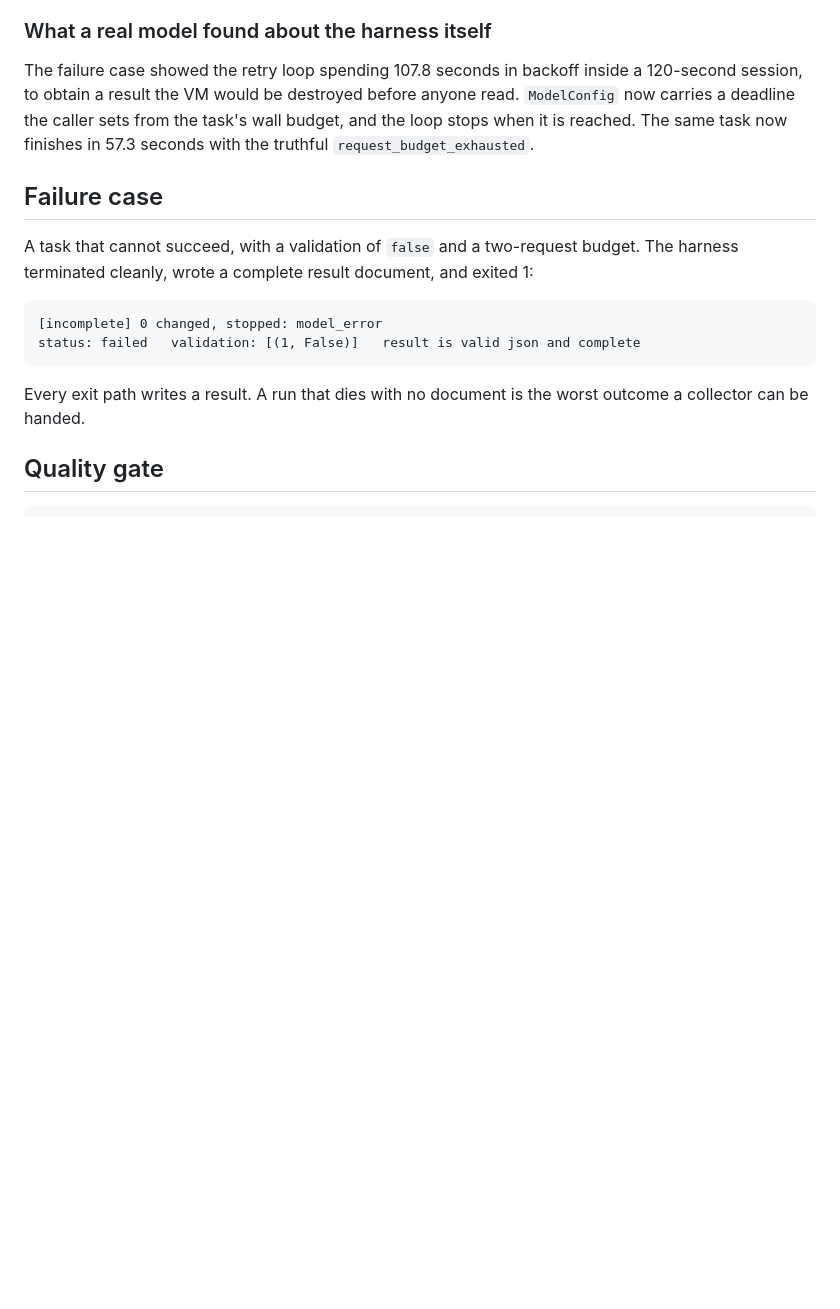
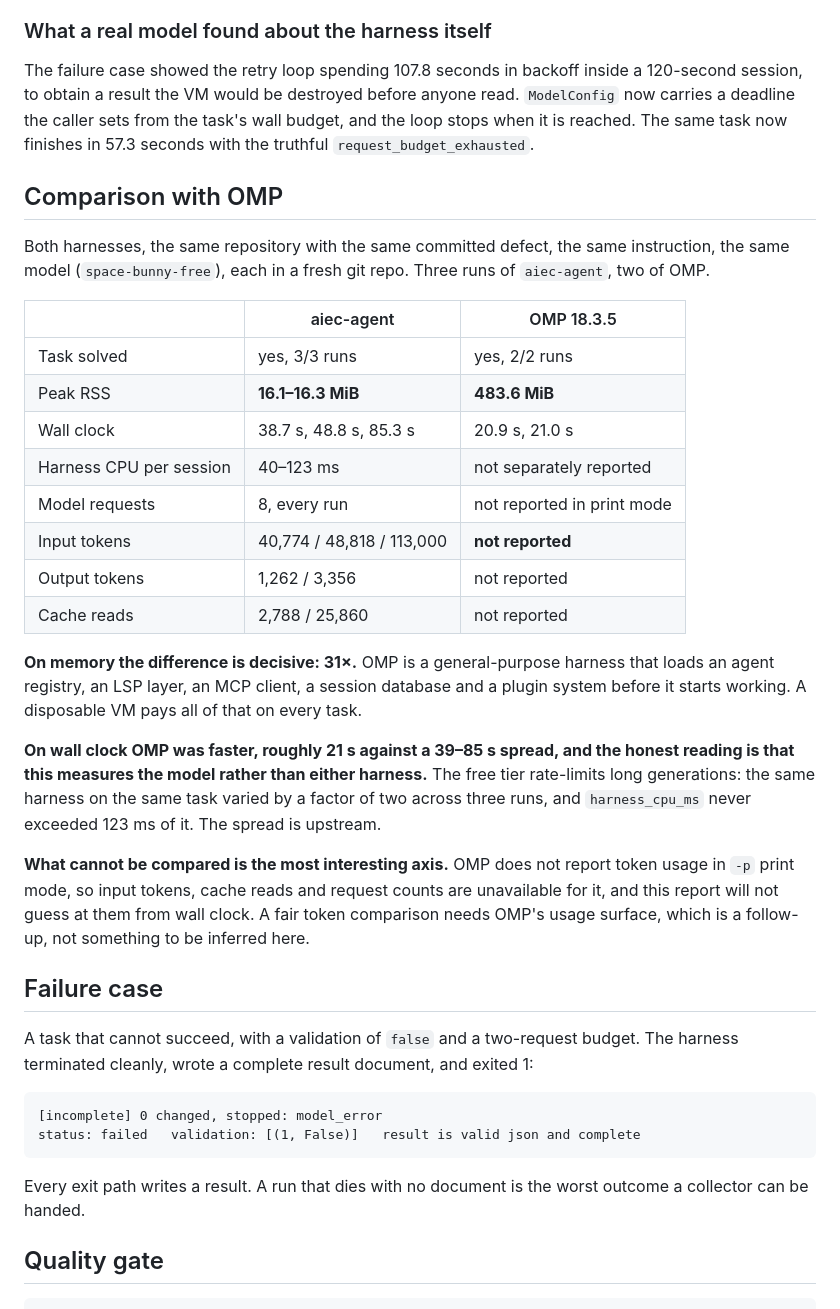
Before and after one commit to fedoragobrowse-design/AIec, a Markdown page: harness/REPORT.md, the part around the change. GitHub-like rendering; blank space fills up the shorter version.

Commit message:
Compare against OMP on the same repository, task and model
Both harnesses, the same committed defect, the same instruction, the same model
(space-bunny-free), each in a fresh repo. Three runs of aiec-agent, two of OMP.

  task solved        aiec-agent 3/3        OMP 2/2
  peak RSS           16.1-16.3 MiB         483.6 MiB
  wall clock         38.7 / 48.8 / 85.3 s  20.9 / 21.0 s
  harness CPU        40-123 ms             not separately reported
  model requests     8, every run          not reported in print mode

On memory the difference is decisive and is the one that matters for a fleet of
disposable VMs: 31x. OMP loads an agent registry, an LSP layer, an MCP client, a
session database and a plugin system before it starts working, and every task
pays for all of it.

On wall clock OMP was faster, and the honest reading is that this measures the
model rather than either harness. The free tier rate-limits long generations;
the same harness on the same task varied by 2x across three runs while its own
CPU never exceeded 123 ms of that time.

The most interesting axis cannot be compared and this report does not guess at
it. OMP reports no token usage in -p print mode, so input tokens, cache reads
and request counts are simply unavailable for it. Inferring them from wall clock
would be fabrication.

```diff
--- a/harness/REPORT.md
+++ b/harness/REPORT.md
@@ -199,6 +199,40 @@ anyone read. `ModelConfig` now carries a deadline the caller sets from the
 task's wall budget, and the loop stops when it is reached. The same task now
 finishes in 57.3 seconds with the truthful `request_budget_exhausted`.
 
+## Comparison with OMP
+
+Both harnesses, the same repository with the same committed defect, the same
+instruction, the same model (`space-bunny-free`), each in a fresh git repo.
+Three runs of `aiec-agent`, two of OMP.
+
+| | aiec-agent | OMP 18.3.5 |
+| --- | --- | --- |
+| Task solved | yes, 3/3 runs | yes, 2/2 runs |
+| Peak RSS | **16.1–16.3 MiB** | **483.6 MiB** |
+| Wall clock | 38.7 s, 48.8 s, 85.3 s | 20.9 s, 21.0 s |
+| Harness CPU per session | 40–123 ms | not separately reported |
+| Model requests | 8, every run | not reported in print mode |
+| Input tokens | 40,774 / 48,818 / 113,000 | **not reported** |
+| Output tokens | 1,262 / 3,356 | not reported |
+| Cache reads | 2,788 / 25,860 | not reported |
+
+**On memory the difference is decisive: 31×.** OMP is a general-purpose harness
+that loads an agent registry, an LSP layer, an MCP client, a session database
+and a plugin system before it starts working. A disposable VM pays all of that
+on every task.
+
+**On wall clock OMP was faster, roughly 21 s against a 39–85 s spread, and the
+honest reading is that this measures the model rather than either harness.**
+The free tier rate-limits long generations: the same harness on the same task
+varied by a factor of two across three runs, and `harness_cpu_ms` never exceeded
+123 ms of it. The spread is upstream.
+
+**What cannot be compared is the most interesting axis.** OMP does not report
+token usage in `-p` print mode, so input tokens, cache reads and request counts
+are unavailable for it, and this report will not guess at them from wall clock.
+A fair token comparison needs OMP's usage surface, which is a follow-up, not
+something to be inferred here.
+
 ## Failure case
 
 A task that cannot succeed, with a validation of `false` and a two-request
```
